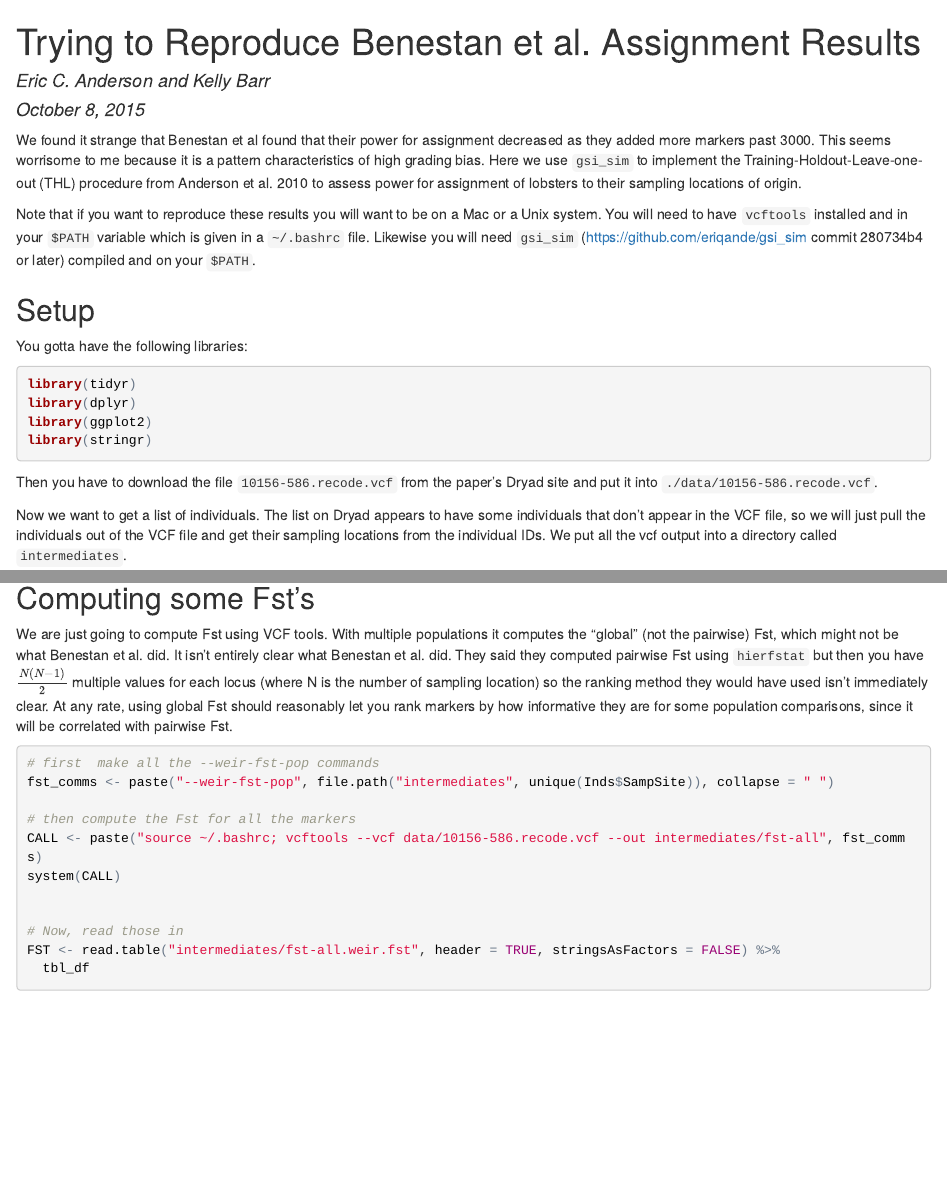
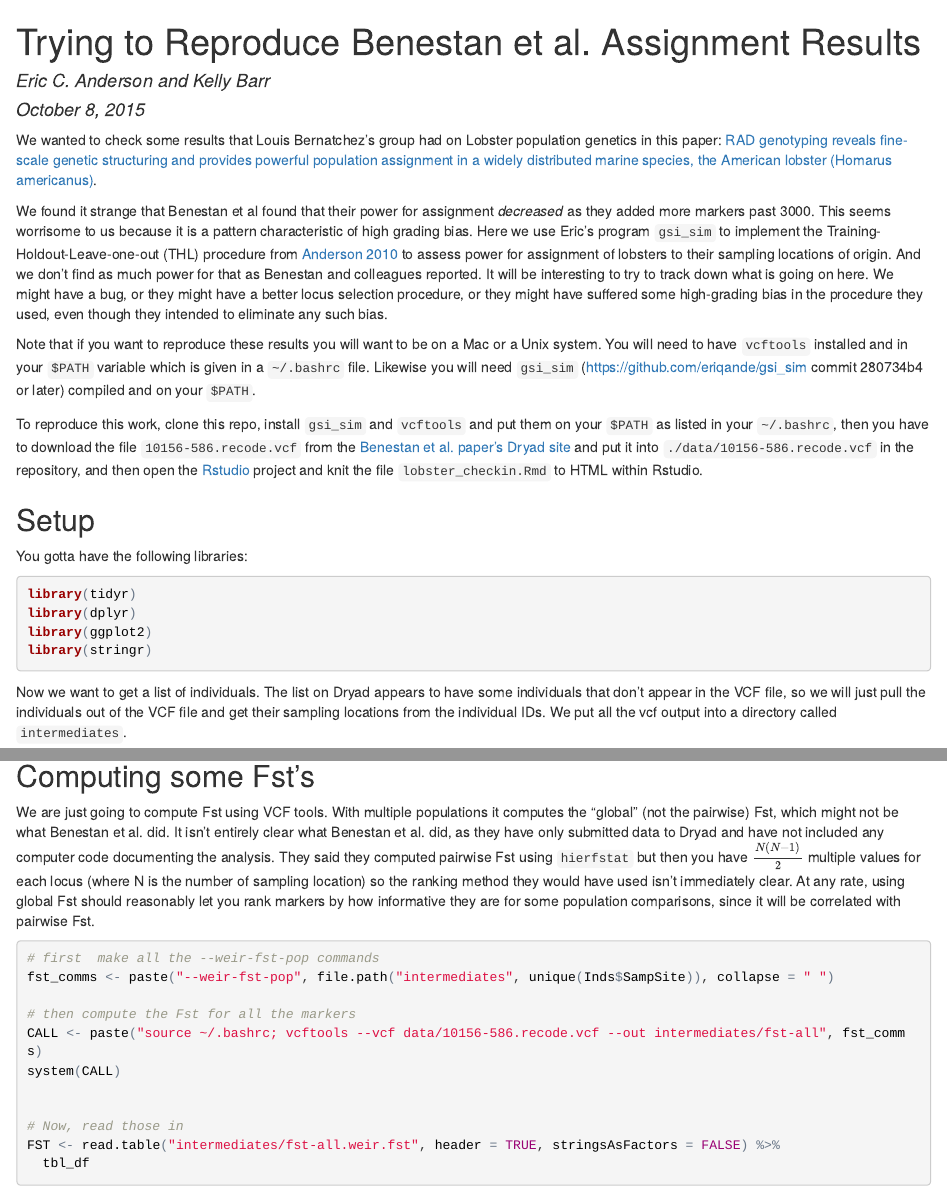
Before and after one commit to eriqande/lobster_checkin, an R Markdown document (lobster_checkin.Rmd): the page in a window 1100 px wide, from its top, and a second part further down, joined at a grey line. The pictures show the output file lobster_checkin.html that the author committed with the source, opened offline.

Commit message:
Updated the introduction.

````diff
--- a/lobster_checkin.Rmd
+++ b/lobster_checkin.Rmd
@@ -6,15 +6,34 @@ output: html_document
 ---
 
 
-We found it strange that Benestan et al found that their power for assignment decreased as they added
-more markers past 3000.  This seems worrisome to me because it is a pattern characteristics of
-high grading bias.  Here we use `gsi_sim` to implement the Training-Holdout-Leave-one-out
-(THL) procedure from Anderson et al. 2010 to assess power for assignment of lobsters to their sampling
-locations of origin.
+We wanted to check some results that Louis Bernatchez's group had
+on Lobster population genetics in this paper:
+[RAD genotyping reveals fine-scale genetic structuring and provides powerful population assignment in a widely distributed marine species, the American lobster (Homarus americanus)](http://onlinelibrary.wiley.com/doi/10.1111/mec.13245/abstract).
+
+We found it strange that Benestan et al found that their power for assignment _decreased_ as they added
+more markers past 3000.  This seems worrisome to us because it is a pattern characteristic of
+high grading bias.  Here we use Eric's program `gsi_sim` to implement the Training-Holdout-Leave-one-out
+(THL) procedure from
+[Anderson 2010](http://onlinelibrary.wiley.com/doi/10.1111/j.1755-0998.2010.02846.x/full)
+to assess power for assignment of lobsters to their sampling
+locations of origin.  And we don't find as much power for that as Benestan and
+colleagues reported.  It will be interesting to try to track down what is going on
+here.  We might have a bug, or they might have a better locus selection procedure,
+or they might have suffered some high-grading bias in the procedure they used, even
+though they intended to eliminate any such bias.
 
 Note that if you want to reproduce these results you will want to be on a Mac or a Unix system.
 You will need to have `vcftools` installed and in your `$PATH` variable which is given in a
-`~/.bashrc` file.  Likewise you will need `gsi_sim`  (https://github.com/eriqande/gsi_sim commit 280734b4 or later) compiled and on your `$PATH`.
+`~/.bashrc` file.  Likewise you will need `gsi_sim`
+([https://github.com/eriqande/gsi_sim](https://github.com/eriqande/gsi_sim) commit 280734b4 or later)
+compiled and on your `$PATH`.
+
+To reproduce this work, clone this repo, install `gsi_sim` and `vcftools` and put them on your
+`$PATH` as listed in your `~/.bashrc`, then you have to download the file `10156-586.recode.vcf` from the
+[Benestan et al. paper's Dryad site](http://datadryad.org/resource/doi:10.5061/dryad.q771r) and put it into
+`./data/10156-586.recode.vcf` in the repository, and then open the [Rstudio](https://www.rstudio.com/)
+project and knit the file `lobster_checkin.Rmd` to HTML within Rstudio.
+
 
 ## Setup
 You gotta have the following libraries:
@@ -24,9 +43,6 @@ library(dplyr)
 library(ggplot2)
 library(stringr)
 ```
-
-Then you have to download the file `10156-586.recode.vcf` from the paper's Dryad site and put it into
-`./data/10156-586.recode.vcf`.
 
 Now we want to get a list of individuals.  The list on Dryad appears to have some individuals
 that don't appear in the VCF file, so we will just pull the individuals out of the VCF file and get their
@@ -63,7 +79,8 @@ for(SS in unique(Inds$SampSite)) {
 We are just going to compute Fst using VCF tools.  With multiple populations it computes
 the "global" (not the
 pairwise) Fst, which might not be what Benestan et al. did.
-It isn't entirely clear what Benestan et al. did.  They said they
+It isn't entirely clear what Benestan et al. did, as they have only submitted data to
+Dryad and have not included any computer code documenting the analysis.  They said they
 computed pairwise Fst using `hierfstat` but then you have $\frac{N(N-1)}{2}$ multiple values for each
 locus (where N is the number of sampling location) so the
 ranking method they would have used isn't immediately clear.  At any rate, using global
````
Also changed, not shown: lobster_checkin.html.
